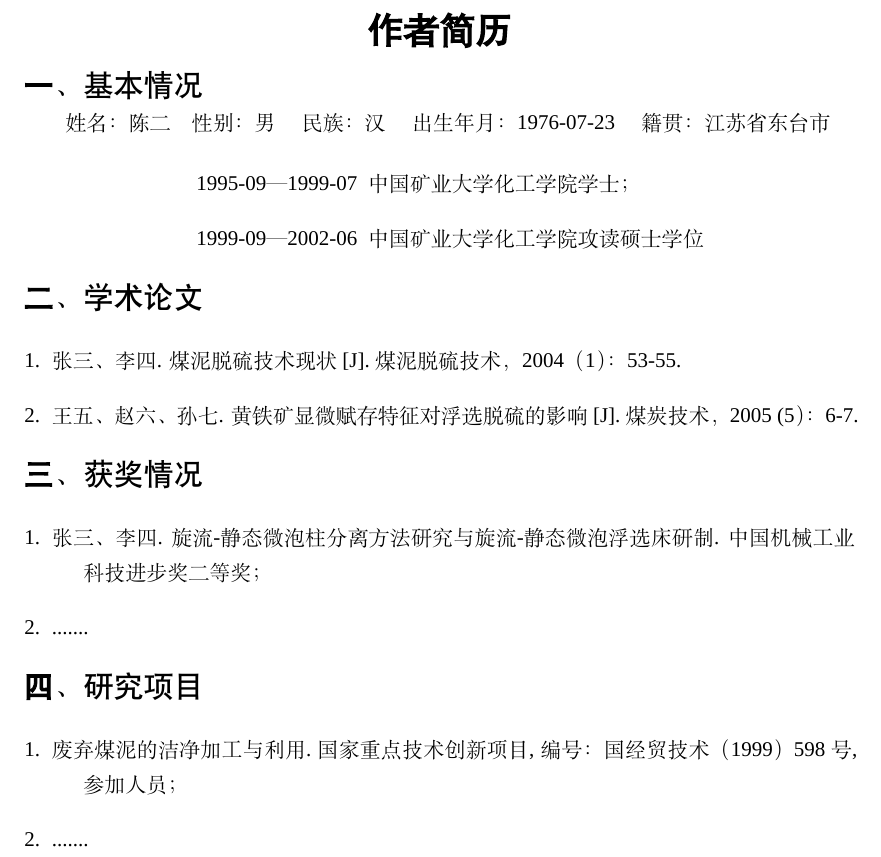
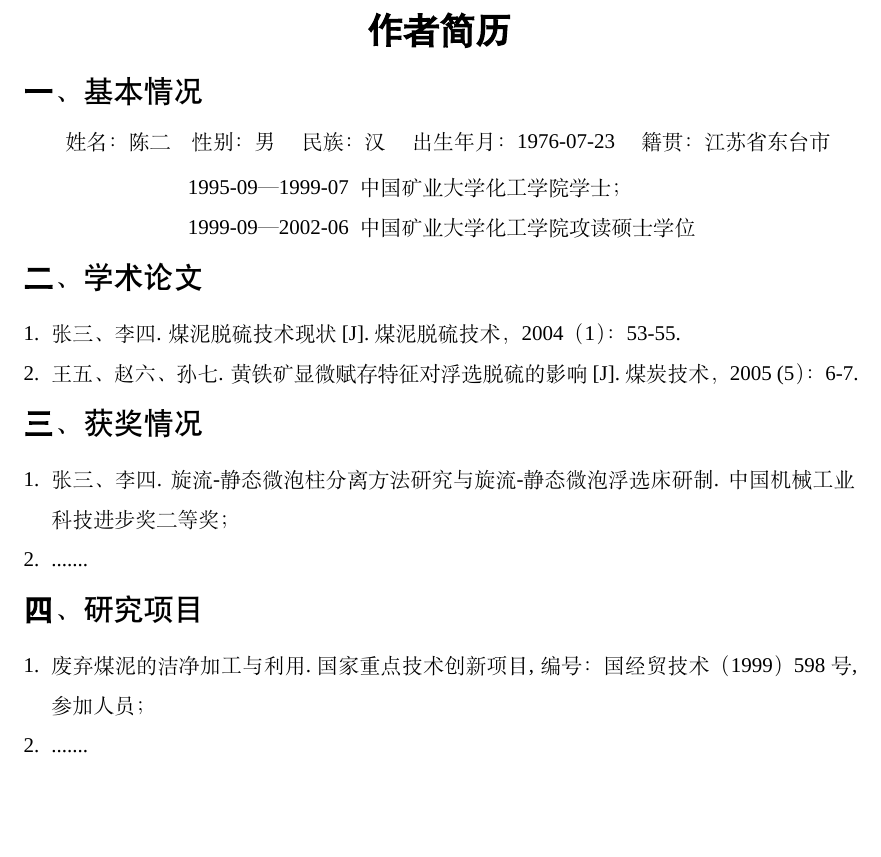
Before and after one commit to OpenCUMT/thesis-latex, a LaTeX thesis (thesis.tex, which reads Chapters/resume.tex, cumtthesis.cls): part of page 27 of 29, cut so that both start at the same text, the shorter picture padded with empty space. Compiled offline with XeLaTeX; a missing font is replaced by an installed copy or a similar font.

Commit message:
update lineskip of refs and resume

```diff
--- a/Chapters/resume.tex
+++ b/Chapters/resume.tex
@@ -3,29 +3,25 @@
 
 \resumesection{基本情况}
 姓名 ：\cumt@author \quad 性别：男 \quad 民族：汉 \quad 出生年月：1976-07-23 \quad 籍贯：江苏省东台市 \par
-\begin{itemize}
-    \setlength{\itemindent}{5.4em}
+\begin{itemize}[itemsep=0bp,topsep=0bp,parsep=0bp,itemindent=5\ccwd]
     \item[] 1995-09—1999-07  \SensitiveInfo{中国矿业大学化工学院}学士；
     \item[] 1999-09—2002-06  \SensitiveInfo{中国矿业大学化工学院}攻读硕士学位
 \end{itemize}
 
 \resumesection{学术论文}
-\begin{enumerate}
-    \setlength{\itemindent}{-1.5em}
+\begin{enumerate}[itemsep=0bp,topsep=0bp,parsep=0bp,leftmargin=*]
     \item \SensitiveInfo{张三、李四}. 煤泥脱硫技术现状[J]. 煤泥脱硫技术，2004（1）：53-55.
     \item \SensitiveInfo{王五、赵六、孙七}. 黄铁矿显微赋存特征对浮选脱硫的影响[J]. 煤炭技术，2005 (5）：6-7.
 \end{enumerate}
 
 \resumesection{获奖情况}
-\begin{enumerate}
-    \setlength{\itemindent}{-1.5em}
+\begin{enumerate}[itemsep=0bp,topsep=0bp,parsep=0bp,leftmargin=*]
     \item \SensitiveInfo{张三、李四}. 旋流-静态微泡柱分离方法研究与旋流-静态微泡浮选床研制. 中国机械工业科技进步奖二等奖；
     \item .......
 \end{enumerate}
 
 \resumesection{研究项目}
-\begin{enumerate}
-    \setlength{\itemindent}{-1.5em}
+\begin{enumerate}[itemsep=0bp,topsep=0bp,parsep=0bp,leftmargin=*]
     \item 废弃煤泥的洁净加工与利用.国家重点技术创新项目, 编号：国经贸技术（1999）598号,参加人员；
     \item .......
 \end{enumerate}
--- a/cumtthesis.cls
+++ b/cumtthesis.cls
@@ -47,8 +47,8 @@
 
 
 \NeedsTeXFormat{LaTeX2e}[2023/11/01]
-\def\version{2.3.1}
-\def\versiondate{2025/02/14}
+\def\version{2.3.2}
+\def\versiondate{2025/02/19}
 \ProvidesClass{cumtthesis}[\versiondate\space v\version\space CUMT Thesis Template]
 
 % 错误和警告
@@ -1466,7 +1466,7 @@
     \setlength{\biblabelsep}{0.5\ccwd}
     \renewcommand\bibfont{\zihao{5}}
     \begingroup
-    \setstretch{1.667} % stretch = lineskip / fontsize = 20bp / 12bp ≈ 1.667
+    \setstretch{1.587} % = 20bp / (10.5bp * 1.2) ≈ 1.587
     \vspace*{8bp}
     \printbibliography[heading=none]
     \endgroup
@@ -1480,6 +1480,7 @@
 \newenvironment{appendix}{%
     \stepcounter{appendixnum}
     \bichapter*{附录~\theappendixnum}{Appendix~\theappendixnum}
+    \setstretch{1.587}
     \zihao{5}
 }
 {%
@@ -1493,8 +1494,11 @@
     \newcounter{resumesectionnum}
     \newcommand\resumesection[1]{%
         \stepcounter{resumesectionnum}% 计数
+        \vspace*{3bp}
         \noindent {\heiti\zihao{-3} \textbf{\zhdigits{\theresumesectionnum}} 、 ##1} \par
-    }
+        \vspace*{4bp}
+    }
+    \setstretch{1.587}
     \zihao{5}
 }
 {%
```
Also changed, not shown: thesis.tex (+1 -1 lines), README.md, thesis.pdf.
